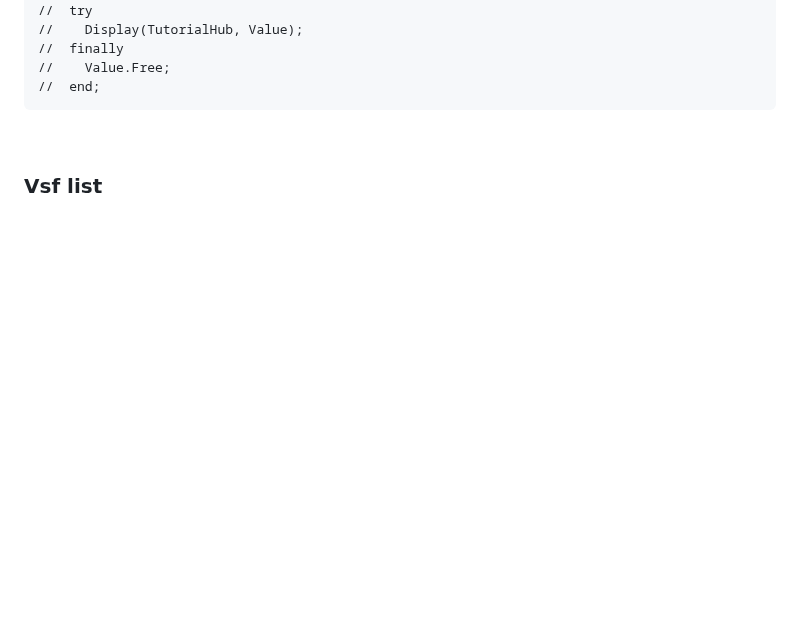
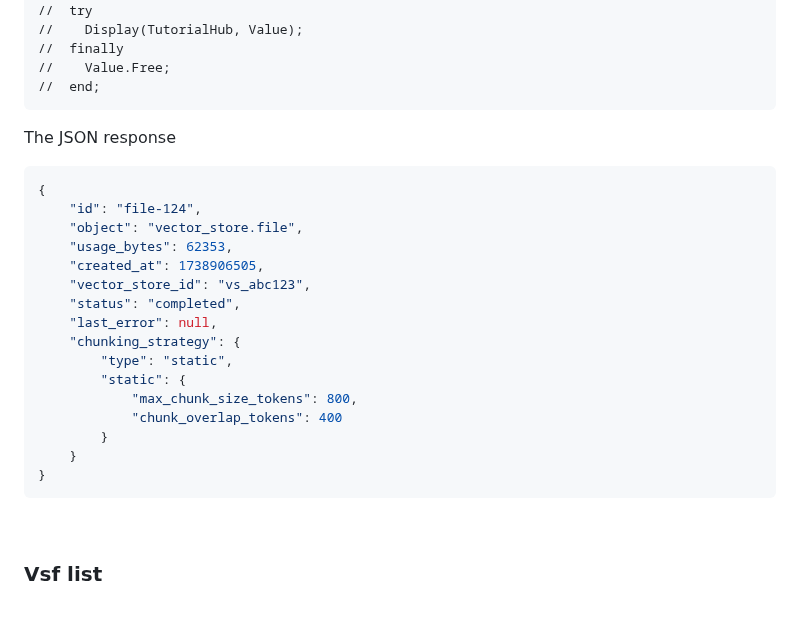
Before and after one commit to MaxiDonkey/DelphiGenAI, a Markdown page: README.md, the part around the change. Drawn GitHub-style; blank space fills up the shorter version.

````diff
--- a/README.md
+++ b/README.md
@@ -2728,6 +2728,26 @@ To create the file store containing ***file1*** and ***file2***, the provided co
 //  end;
 ```
 
+The JSON response
+```JSON
+{
+    "id": "file-124",
+    "object": "vector_store.file",
+    "usage_bytes": 62353,
+    "created_at": 1738906505,
+    "vector_store_id": "vs_abc123",
+    "status": "completed",
+    "last_error": null,
+    "chunking_strategy": {
+        "type": "static",
+        "static": {
+            "max_chunk_size_tokens": 800,
+            "chunk_overlap_tokens": 400
+        }
+    }
+}
+```
+
 <br/>
 
 ### Vsf list
````
